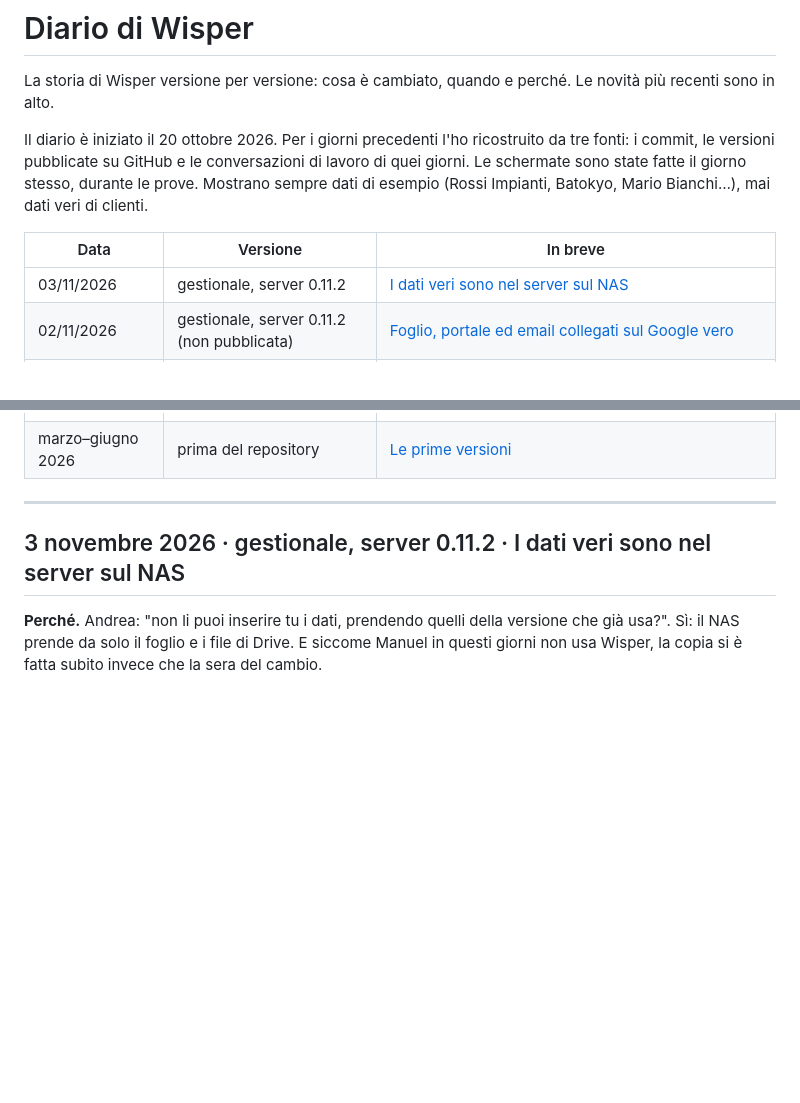
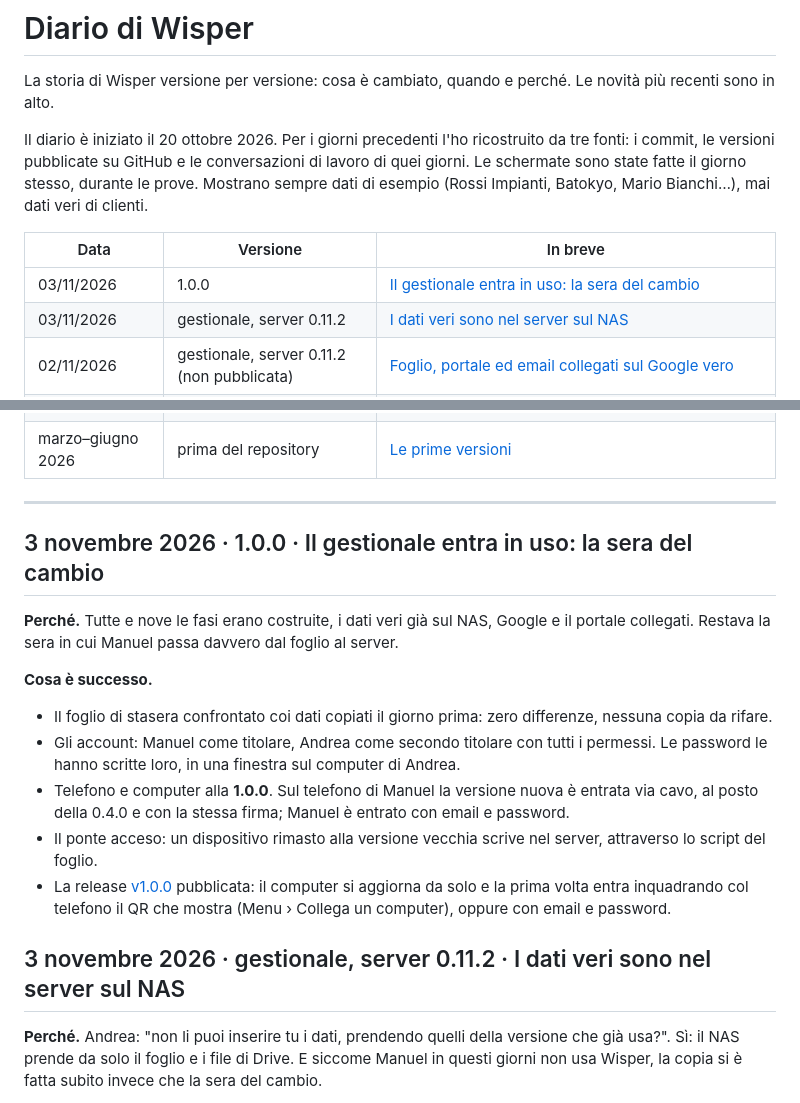
Before and after one commit to postagaspa-star/wisper, a Markdown page: DIARIO.md, 2 parts joined by grey strips. Drawn GitHub-style; blank space fills up the shorter version.

```diff
--- a/DIARIO.md
+++ b/DIARIO.md
@@ -11,6 +11,7 @@ mai dati veri di clienti.
 
 | Data | Versione | In breve |
 |------|----------|----------|
+| 03/11/2026 | 1.0.0 | [Il gestionale entra in uso: la sera del cambio](#v1-0-0) |
 | 03/11/2026 | gestionale, server 0.11.2 | [I dati veri sono nel server sul NAS](#dati-veri) |
 | 02/11/2026 | gestionale, server 0.11.2 (non pubblicata) | [Foglio, portale ed email collegati sul Google vero](#collegati) |
 | 02/11/2026 | gestionale, server 0.11.1 (non pubblicata) | [Su Google si incolla un file solo, il resto lo fa il NAS](#senza-mani) |
@@ -39,6 +40,24 @@ mai dati veri di clienti.
 | marzo–giugno 2026 | prima del repository | [Le prime versioni](#prima) |
 
 ---
+
+<a id="v1-0-0"></a>
+## 3 novembre 2026 · 1.0.0 · Il gestionale entra in uso: la sera del cambio
+
+**Perché.** Tutte e nove le fasi erano costruite, i dati veri già sul NAS, Google e il portale collegati. Restava la
+sera in cui Manuel passa davvero dal foglio al server.
+
+**Cosa è successo.**
+
+- Il foglio di stasera confrontato coi dati copiati il giorno prima: zero differenze, nessuna copia da rifare.
+- Gli account: Manuel come titolare, Andrea come secondo titolare con tutti i permessi. Le password le hanno scritte
+  loro, in una finestra sul computer di Andrea.
+- Telefono e computer alla **1.0.0**. Sul telefono di Manuel la versione nuova è entrata via cavo, al posto della
+  0.4.0 e con la stessa firma; Manuel è entrato con email e password.
+- Il ponte acceso: un dispositivo rimasto alla versione vecchia scrive nel server, attraverso lo script del foglio.
+- La release [v1.0.0](https://github.com/postagaspa-star/wisper/releases/tag/v1.0.0) pubblicata: il computer si
+  aggiorna da solo e la prima volta entra inquadrando col telefono il QR che mostra (Menu › Collega un computer), oppure
+  con email e password.
 
 <a id="dati-veri"></a>
 ## 3 novembre 2026 · gestionale, server 0.11.2 · I dati veri sono nel server sul NAS
```
Also changed, not shown: README.md (+7 -3 lines), docs/gestionale/fase8.md (+3 -0 lines).
